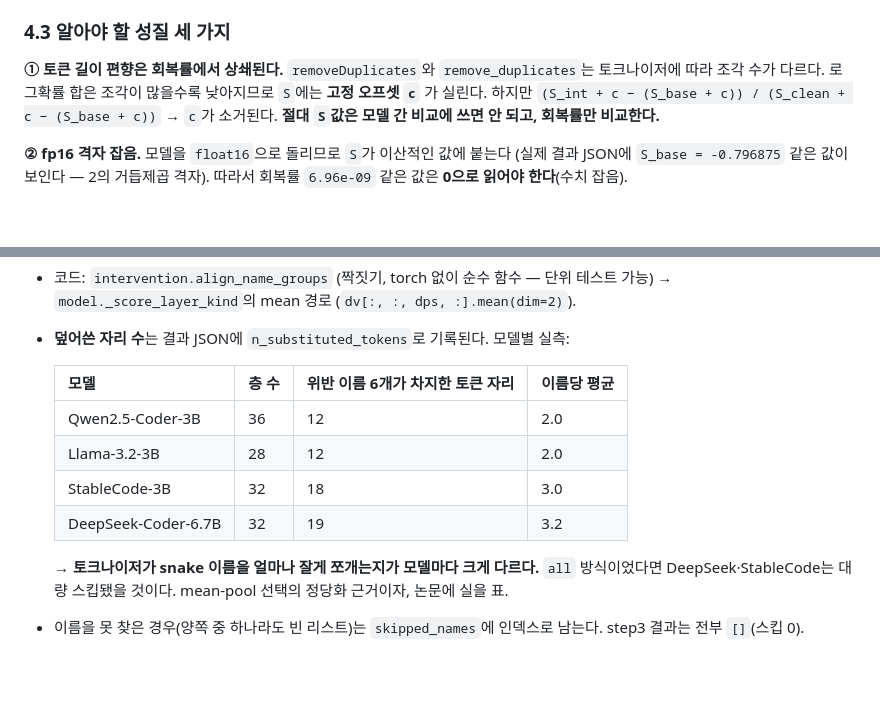
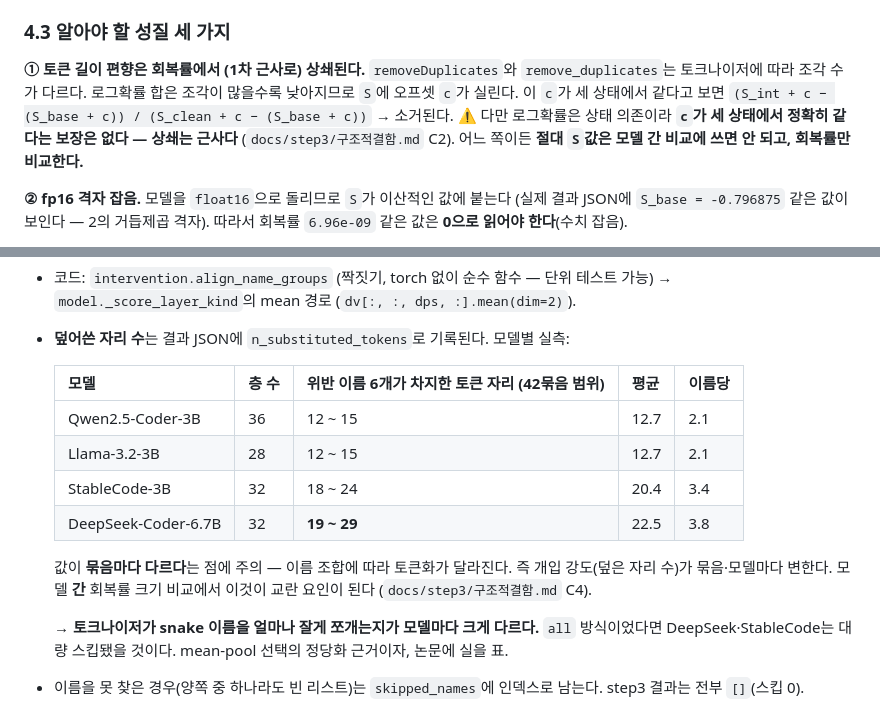
Before and after one commit to deanjs/HCLT_2026, a Markdown page: docs/step3/방법론_코드와개념.md, 2 parts joined by grey strips. Rendered like a GitHub page; blank space fills up the shorter version.

```diff
--- a/docs/step3/방법론_코드와개념.md
+++ b/docs/step3/방법론_코드와개념.md
@@ -389,11 +389,13 @@ S = log P(준수 후보 | 문맥) − log P(위반 후보 | 문맥)
 
 ### 4.3 알아야 할 성질 세 가지
 
-**① 토큰 길이 편향은 회복률에서 상쇄된다.**
+**① 토큰 길이 편향은 회복률에서 (1차 근사로) 상쇄된다.**
 `removeDuplicates`와 `remove_duplicates`는 토크나이저에 따라 조각 수가 다르다. 로그확률 합은
-조각이 많을수록 낮아지므로 `S`에는 **고정 오프셋 `c`** 가 실린다. 하지만
-`(S_int + c − (S_base + c)) / (S_clean + c − (S_base + c))` → `c`가 소거된다.
-**절대 `S`값은 모델 간 비교에 쓰면 안 되고, 회복률만 비교한다.**
+조각이 많을수록 낮아지므로 `S`에 오프셋 `c`가 실린다. 이 `c`가 세 상태에서 같다고 보면
+`(S_int + c − (S_base + c)) / (S_clean + c − (S_base + c))` → 소거된다.
+⚠️ 다만 로그확률은 상태 의존이라 **`c`가 세 상태에서 정확히 같다는 보장은 없다 — 상쇄는 근사다**
+(`docs/step3/구조적결함.md` C2). 어느 쪽이든 **절대 `S`값은 모델 간 비교에 쓰면 안 되고,
+회복률만 비교한다.**
 
 **② fp16 격자 잡음.** 모델을 `float16`으로 돌리므로 `S`가 이산적인 값에 붙는다
 (실제 결과 JSON에 `S_base = -0.796875` 같은 값이 보인다 — 2의 거듭제곱 격자).
@@ -492,12 +494,16 @@ v̄_i = (1/b) Σ_{q ∈ D_i}  v_q^(ℓ)            ← KV head별·차원별 평
   `model._score_layer_kind`의 mean 경로 (`dv[:, :, dps, :].mean(dim=2)`).
 - **덮어쓴 자리 수**는 결과 JSON에 `n_substituted_tokens`로 기록된다. 모델별 실측:
 
-  | 모델 | 층 수 | 위반 이름 6개가 차지한 토큰 자리 | 이름당 평균 |
-  |---|---|---|---|
-  | Qwen2.5-Coder-3B | 36 | 12 | 2.0 |
-  | Llama-3.2-3B | 28 | 12 | 2.0 |
-  | StableCode-3B | 32 | 18 | 3.0 |
-  | DeepSeek-Coder-6.7B | 32 | 19 | 3.2 |
+  | 모델 | 층 수 | 위반 이름 6개가 차지한 토큰 자리 (42묶음 범위) | 평균 | 이름당 |
+  |---|---|---|---|---|
+  | Qwen2.5-Coder-3B | 36 | 12 ~ 15 | 12.7 | 2.1 |
+  | Llama-3.2-3B | 28 | 12 ~ 15 | 12.7 | 2.1 |
+  | StableCode-3B | 32 | 18 ~ 24 | 20.4 | 3.4 |
+  | DeepSeek-Coder-6.7B | 32 | **19 ~ 29** | 22.5 | 3.8 |
+
+  값이 **묶음마다 다르다**는 점에 주의 — 이름 조합에 따라 토큰화가 달라진다. 즉 개입 강도(덮은 자리 수)가
+  묶음·모델마다 변한다. 모델 **간** 회복률 크기 비교에서 이것이 교란 요인이 된다
+  (`docs/step3/구조적결함.md` C4).
 
   → **토크나이저가 snake 이름을 얼마나 잘게 쪼개는지가 모델마다 크게 다르다.** `all` 방식이었다면
   DeepSeek·StableCode는 대량 스킵됐을 것이다. mean-pool 선택의 정당화 근거이자, 논문에 실을 표.
```
Also changed, not shown: docs/step3/구조적결함.md (added, +342 -0 lines).
